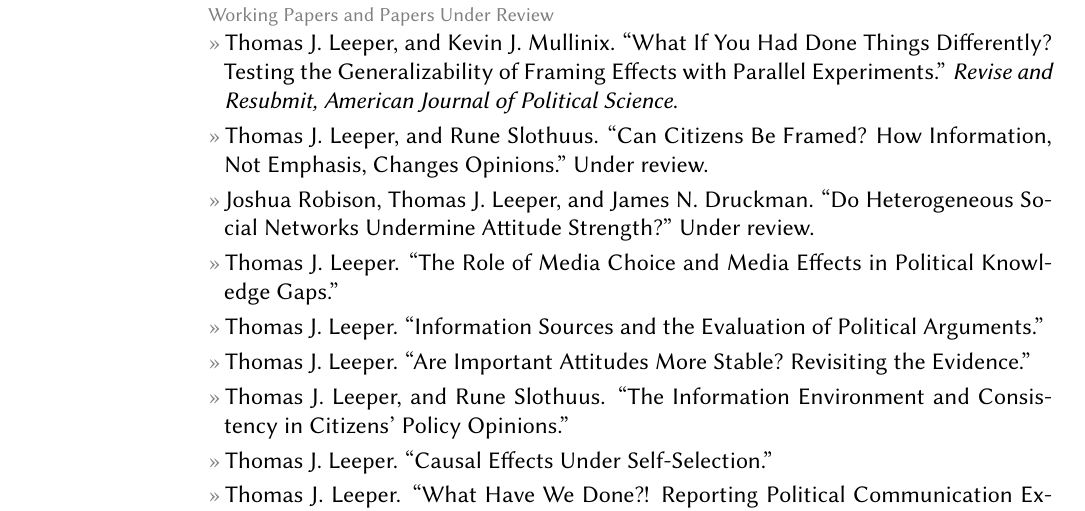
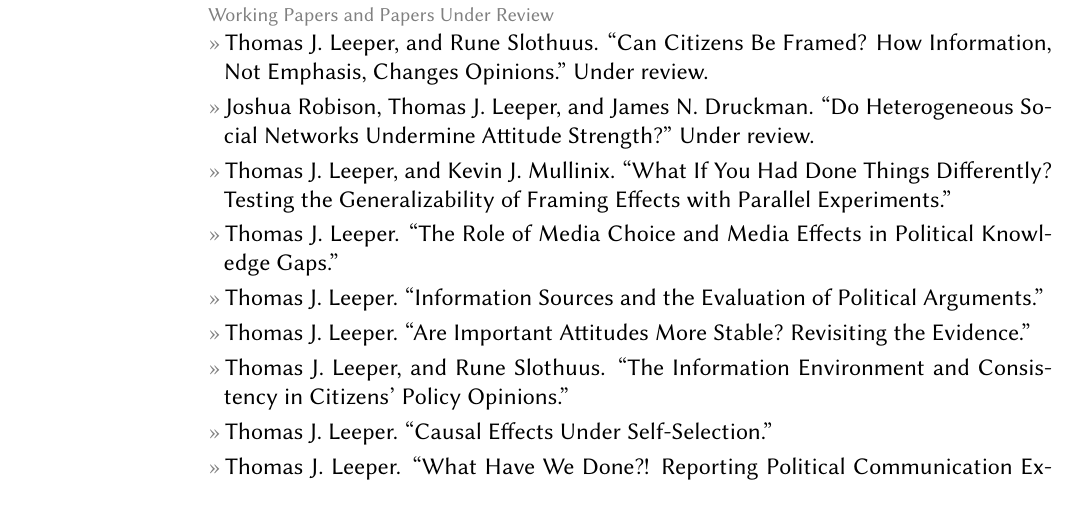
Before and after one commit to leeper/leeper.github.io, a LaTeX CV (cv/cv.tex): part of page 3 of 9, cut so that both start at the same text, the shorter picture padded with empty space. Compiled offline with pdfLaTeX.

Commit message:
update CV

```diff
--- a/cv/cv.tex
+++ b/cv/cv.tex
@@ -102,9 +102,9 @@
 \entry{James C. Kielsmeier, Marybeth Neal, Nathan Schultz, and Thomas J. Leeper, eds. 2008. {\em Growing to Greatness 2008}. St. Paul: National Youth Leadership Council.}
 
 \topic{Working Papers and Papers Under Review}
-\entry{Thomas J. Leeper, and Kevin J. Mullinix. ``What If You Had Done Things Differently? Testing the Generalizability of Framing Effects with Parallel Experiments.'' {\em Revise and Resubmit, American Journal of Political Science}.}
 \entry{Thomas J. Leeper, and Rune Slothuus. ``Can Citizens Be Framed? How Information, Not Emphasis, Changes Opinions.'' Under review.}
 \entry{Joshua Robison, Thomas J. Leeper, and James N. Druckman. ``Do Heterogeneous Social Networks Undermine Attitude Strength?'' Under review.}
+\entry{Thomas J. Leeper, and Kevin J. Mullinix. ``What If You Had Done Things Differently? Testing the Generalizability of Framing Effects with Parallel Experiments.''}
 \entry{Thomas J. Leeper. ``The Role of Media Choice and Media Effects in Political Knowledge Gaps.''}
 \entry{Thomas J. Leeper. ``Information Sources and the Evaluation of Political Arguments.''}
 \entry{Thomas J. Leeper. ``Are Important Attitudes More Stable? Revisiting the Evidence.''}
```
Also changed, not shown: cv/cv.pdf, cv/cv.tex (2 more changed lines).
